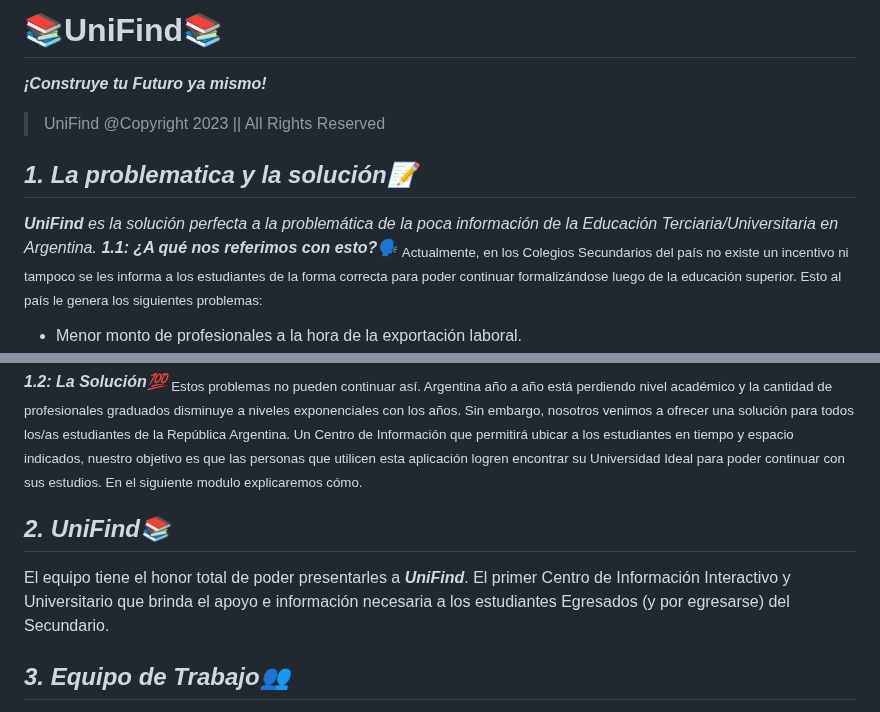
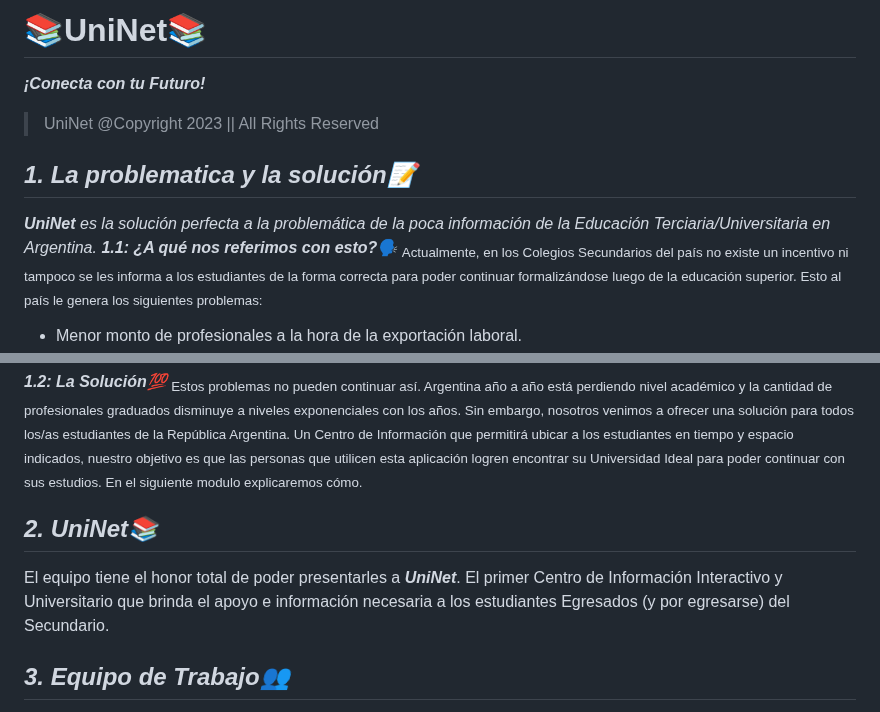
Before and after one commit to UniNet-ConectaConTuFuturo/UniFind, a Markdown page: README.md, 2 parts joined by grey strips. Drawn GitHub-style.

```diff
--- a/README.md
+++ b/README.md
@@ -1,11 +1,11 @@
-# **📚UniFind📚**
+# **📚UniNet📚**
 
- ***¡Construye tu Futuro ya mismo!***
->UniFind @Copyright 2023 || All Rights Reserved
+ ***¡Conecta con tu Futuro!***
+>UniNet @Copyright 2023 || All Rights Reserved
 
 
 ## ***1. La problematica y la solución📝***
-***UniFind** es la solución perfecta a la problemática de la poca información de la Educación Terciaria/Universitaria en Argentina.*
+***UniNet** es la solución perfecta a la problemática de la poca información de la Educación Terciaria/Universitaria en Argentina.*
 </br></br>
 ***1.1: ¿A qué nos referimos con esto?🗣️***</br>
 <sub>Actualmente, en los Colegios Secundarios del país no existe un incentivo ni tampoco se les informa a los estudiantes de la forma correcta para poder continuar formalizándose luego de la educación superior. Esto al país le genera los siguientes problemas:</sub></br>
@@ -21,9 +21,9 @@
 ***1.2: La Solución💯***</br>
 <sub>Estos problemas no pueden continuar así. Argentina año a año está perdiendo nivel académico y la cantidad de profesionales graduados disminuye a niveles exponenciales con los años. Sin embargo, nosotros venimos a ofrecer una solución para todos los/as estudiantes de la República Argentina. Un Centro de Información que permitirá ubicar a los estudiantes en tiempo y espacio indicados, nuestro objetivo es que las personas que utilicen esta aplicación logren encontrar su Universidad Ideal para poder continuar con sus estudios. En el siguiente modulo explicaremos cómo.</sub></br>
 
-## ***2. UniFind📚***
+## ***2. UniNet📚***
 
-El equipo tiene el honor total de poder presentarles a ***UniFind***. El primer Centro de Información Interactivo y Universitario que brinda el apoyo e información necesaria a los estudiantes Egresados (y por egresarse) del Secundario.</br>
+El equipo tiene el honor total de poder presentarles a ***UniNet***. El primer Centro de Información Interactivo y Universitario que brinda el apoyo e información necesaria a los estudiantes Egresados (y por egresarse) del Secundario.</br>
 
 ## ***3. Equipo de Trabajo👥***
 
```
